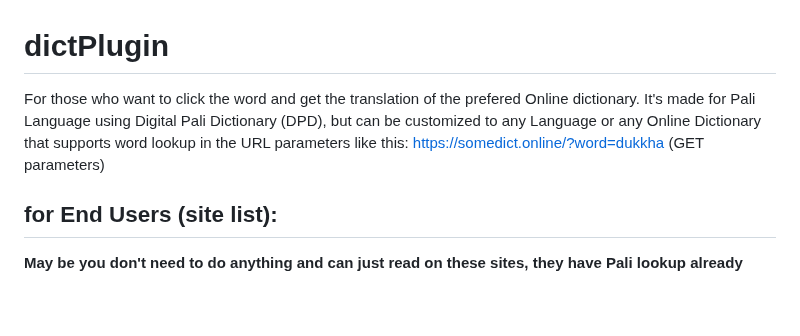
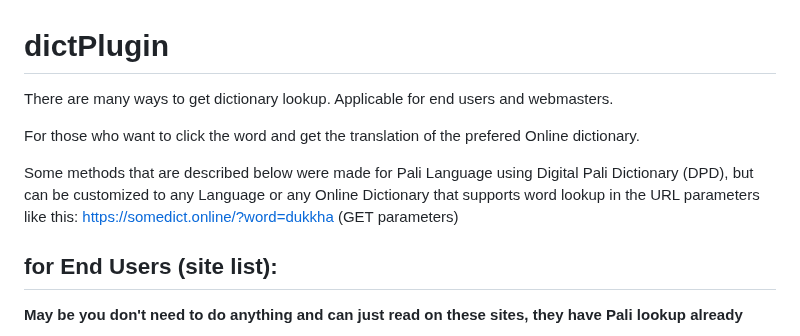
Before and after one commit to o28o/dictPlugin, a Markdown page: README.md, the part around the change. Drawn GitHub-style; blank space fills up the shorter version.

```diff
--- a/README.md
+++ b/README.md
@@ -1,6 +1,10 @@
 # dictPlugin
 
-For those who want to click the word and get the translation of the prefered Online dictionary. It's made for Pali Language using Digital Pali Dictionary (DPD), but can be customized to any Language or any Online Dictionary that supports word lookup in the URL parameters like this: https://somedict.online/?word=dukkha (GET parameters)
+There are many ways to get dictionary lookup. Applicable for end users and webmasters.
+
+For those who want to click the word and get the translation of the prefered Online dictionary.
+
+Some methods that are described below were made for Pali Language using Digital Pali Dictionary (DPD), but can be customized to any Language or any Online Dictionary that supports word lookup in the URL parameters like this: https://somedict.online/?word=dukkha (GET parameters)
 
 ## for End Users (site list):
 **May be you don't need to do anything and can just read on these sites, they have Pali lookup already**
```
